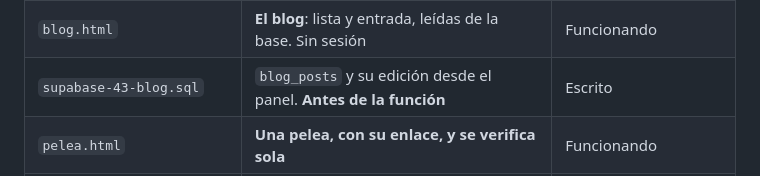
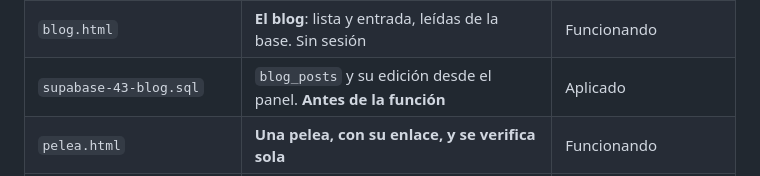
Before and after one commit to dentroytu/solbrute, a Markdown page: CLAUDE.md, the part around the change. Drawn GitHub-style.

Commit message:
El paso 43 esta aplicado: el blog ya se lee de la base en produccion
Comprobado en solbrute.io: las cuatro entradas salen de `blog_posts` con los
tres idiomas, la home enseña las tres ultimas y no queda ni una referencia a
`blog-entradas.js`, que responde 404 como debe.

Y la tabla aguanta con la clave publica: `blog_guardar` y `blog_borrar` dan
42501, un POST directo da 401, y el DELETE directo da 204 con las cuatro filas
INTACTAS — la trampa de siempre, que se comprueba mirando la fila despues y no
el codigo de estado.

Co-Authored-By: Claude Opus 5 <noreply@anthropic.com>

```diff
--- a/CLAUDE.md
+++ b/CLAUDE.md
@@ -24,7 +24,7 @@ experiencia y sube de nivel.
 | `supabase-09-armas.sql` | `brutes.arma` y `brutes.armas` | Aplicado (`armas` **ya no se usa**, ver paso 14) |
 | `404.html` | La página de ruta no encontrada, con el arte del juego | Funcionando |
 | `blog.html` | **El blog**: lista y entrada, leídas de la base. Sin sesión | Funcionando |
-| `supabase-43-blog.sql` | `blog_posts` y su edición desde el panel. **Antes de la función** | Escrito |
+| `supabase-43-blog.sql` | `blog_posts` y su edición desde el panel. **Antes de la función** | Aplicado |
 | `pelea.html` | **Una pelea, con su enlace, y se verifica sola** | Funcionando |
 | `prueba-verificable.mjs` | Comprueba que la verificación detecta una pelea manipulada | Herramienta |
 | `supabase-32-verificable.sql` | `fights.a_snapshot`. **Antes de la Edge Function** | Aplicado |
```
